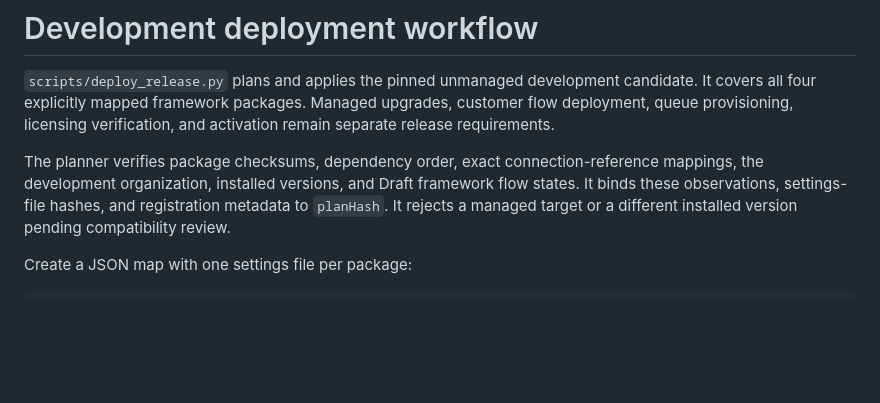
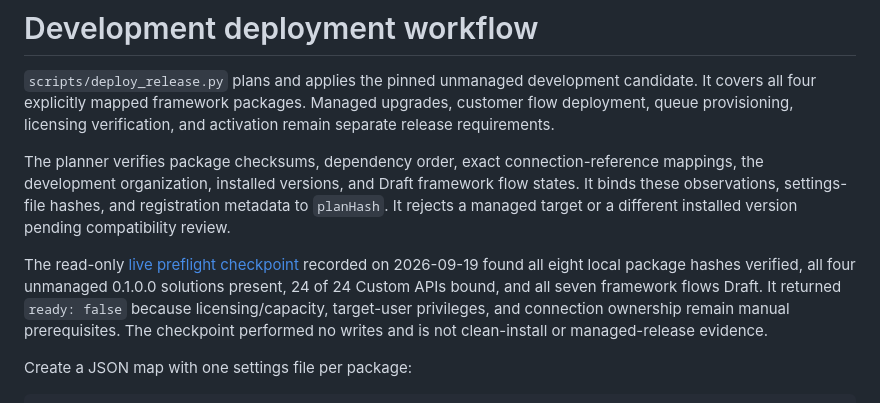
Before and after one commit to EricLott/Power-Automate-Work-Queue-MCP, a Markdown page: docs/deployment-workflow.md, the part around the change. Rendered like a GitHub page; blank space fills up the shorter version.

Commit message:
Document current live preflight boundary

```diff
--- a/docs/deployment-workflow.md
+++ b/docs/deployment-workflow.md
@@ -3,6 +3,8 @@
 `scripts/deploy_release.py` plans and applies the pinned unmanaged development candidate. It covers all four explicitly mapped framework packages. Managed upgrades, customer flow deployment, queue provisioning, licensing verification, and activation remain separate release requirements.
 
 The planner verifies package checksums, dependency order, exact connection-reference mappings, the development organization, installed versions, and Draft framework flow states. It binds these observations, settings-file hashes, and registration metadata to `planHash`. It rejects a managed target or a different installed version pending compatibility review.
+
+The read-only [live preflight checkpoint](evidence/live-preflight-2026-09-19.json) recorded on 2026-09-19 found all eight local package hashes verified, all four unmanaged 0.1.0.0 solutions present, 24 of 24 Custom APIs bound, and all seven framework flows Draft. It returned `ready: false` because licensing/capacity, target-user privileges, and connection ownership remain manual prerequisites. The checkpoint performed no writes and is not clean-install or managed-release evidence.
 
 Create a JSON map with one settings file per package:
 
```
